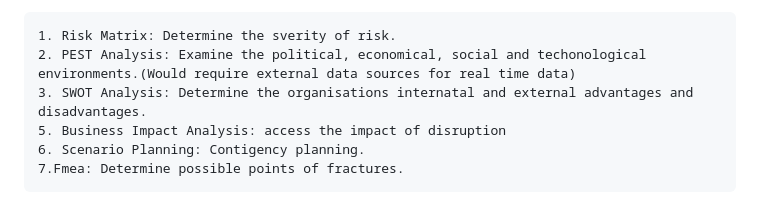
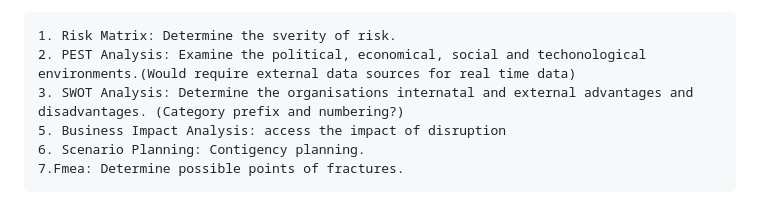
Before and after one commit to tkdevops-commit/riskwise, a Markdown page: README.md, the part around the change. GitHub-like rendering.

```diff
--- a/README.md
+++ b/README.md
@@ -7,7 +7,7 @@ Tools under considerations:
 
 	1. Risk Matrix: Determine the sverity of risk.
  	2. PEST Analysis: Examine the political, economical, social and techonological environments.(Would require external data sources for real time data)
-  	3. SWOT Analysis: Determine the organisations internatal and external advantages and disadvantages.
+  	3. SWOT Analysis: Determine the organisations internatal and external advantages and disadvantages. (Category prefix and numbering?)
     5. Business Impact Analysis: access the impact of disruption
 	6. Scenario Planning: Contigency planning.
  	7.Fmea: Determine possible points of fractures.
```
